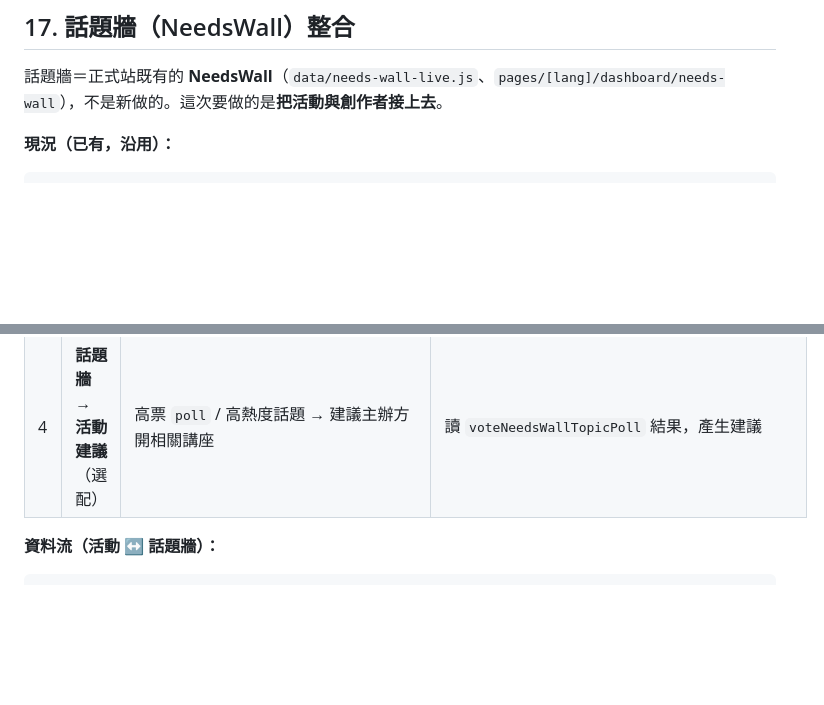
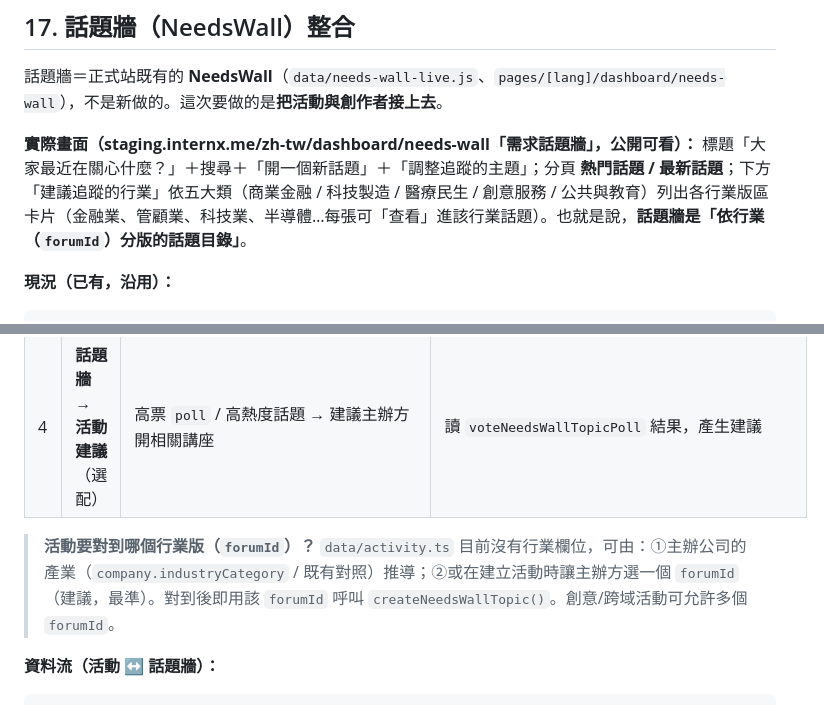
Before and after one commit to Jean-yzj/internx-activity-handoff, a Markdown page: INTEGRATION.md, 2 parts joined by grey strips. GitHub-like rendering; blank space fills up the shorter version.

Commit message:
話題牆 §17：依 staging 實際「需求話題牆」UI 校準 + 補活動→行業版對應
實地看了 staging.internx.me/zh-tw/dashboard/needs-wall（公開可看）：需求話題牆＝
依行業分版的話題目錄（熱門/最新話題、建議追蹤的行業五大類、開一個新話題）。
- §17 現況補上實際畫面與用語，確認＝NeedsWall（forumId=行業）
- 補註：activity.ts 無行業欄位，活動→forumId 可由主辦公司產業推導或建立時選版

Co-Authored-By: Claude Opus 4.8 <noreply@anthropic.com>

````diff
--- a/INTEGRATION.md
+++ b/INTEGRATION.md
@@ -498,6 +498,8 @@ function isActivityAdmin(aid) {
 
 話題牆＝正式站既有的 **NeedsWall**（`data/needs-wall-live.js`、`pages/[lang]/dashboard/needs-wall`），不是新做的。這次要做的是**把活動與創作者接上去**。
 
+**實際畫面（staging.internx.me/zh-tw/dashboard/needs-wall「需求話題牆」，公開可看）：** 標題「大家最近在關心什麼？」＋搜尋＋「開一個新話題」＋「調整追蹤的主題」；分頁 **熱門話題 / 最新話題**；下方「建議追蹤的行業」依五大類（商業金融 / 科技製造 / 醫療民生 / 創意服務 / 公共與教育）列出各行業版區卡片（金融業、管顧業、科技業、半導體…每張可「查看」進該行業話題）。也就是說，**話題牆是「依行業（`forumId`）分版的話題目錄」**。
+
 **現況（已有，沿用）：**
 
 ```ts
@@ -524,6 +526,8 @@ interface NeedsWallTopic {
 | 3 | **創作者 → 話題牆** | 認證創作者（`badges ⊇ verified-creator` 且 `verifiedRolePitch.expertiseForumIds` 含該話題 `forumId`）→ 話題頁顯示「行業認證專家」卡，連到創作者主頁 | **沿用**既有 badge + `expertiseForumIds`，**無新欄位** |
 | 4 | **話題牆 → 活動建議**（選配）| 高票 `poll` / 高熱度話題 → 建議主辦方開相關講座 | 讀 `voteNeedsWallTopicPoll` 結果，產生建議 |
 
+> **活動要對到哪個行業版（`forumId`）？** `data/activity.ts` 目前沒有行業欄位，可由：①主辦公司的產業（`company.industryCategory` / 既有對照）推導；②或在建立活動時讓主辦方選一個 `forumId`（建議，最準）。對到後即用該 `forumId` 呼叫 `createNeedsWallTopic()`。創意/跨域活動可允許多個 `forumId`。
+
 **資料流（活動 ↔ 話題牆）：**
 
 ```
````
